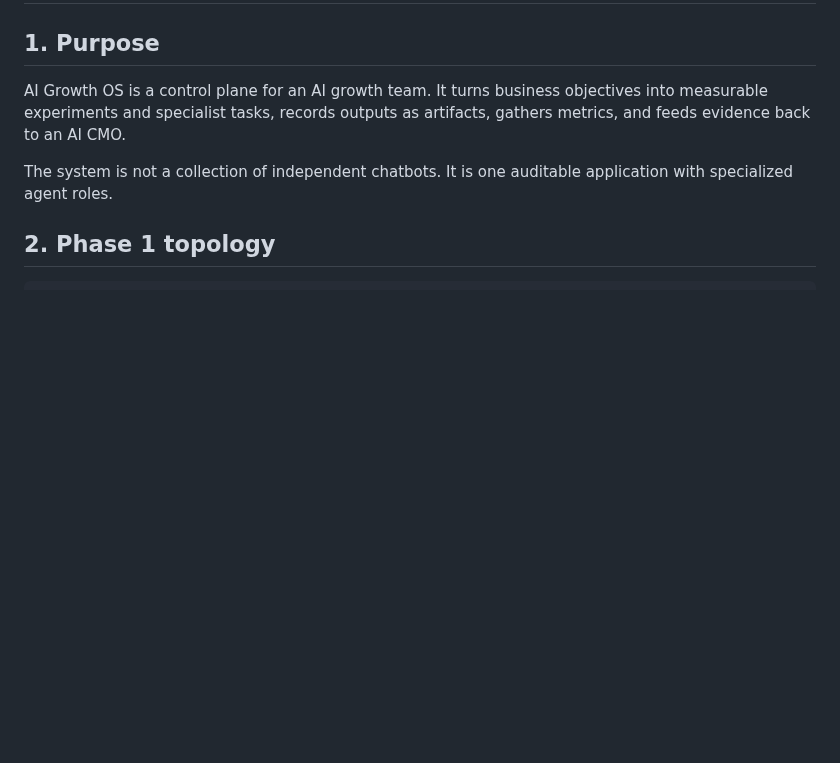
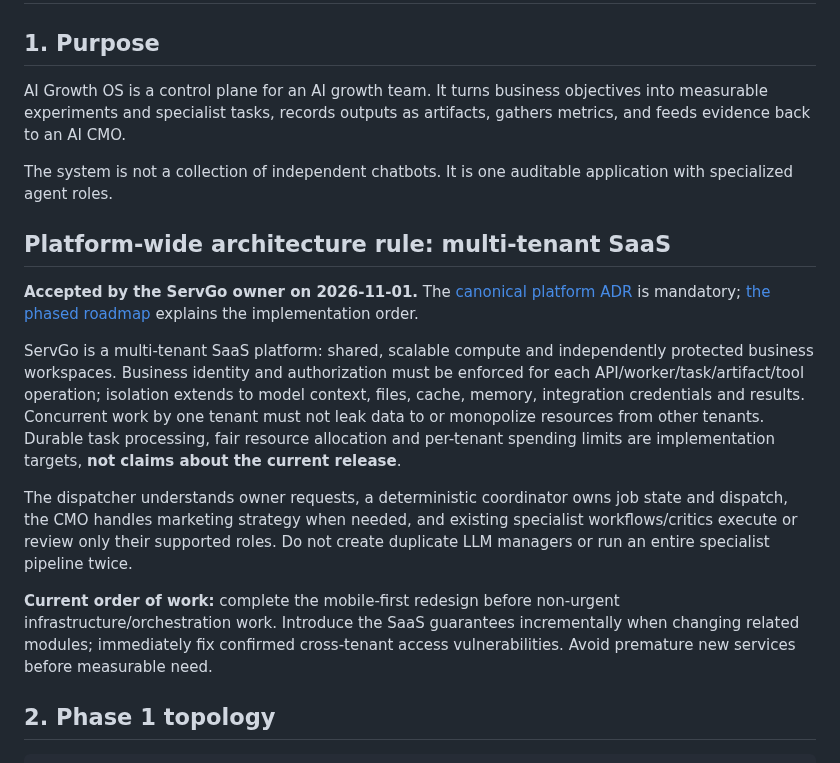
Before and after one commit to grunvald91/Ai_growth_os, a Markdown page: ARCHITECTURE.md, the part around the change. Rendered like a GitHub page; blank space fills up the shorter version.

Commit message:
docs: bind ServGo SaaS ADR to mandatory development instructions [skip ci]

```diff
--- a/ARCHITECTURE.md
+++ b/ARCHITECTURE.md
@@ -5,6 +5,16 @@
 AI Growth OS is a control plane for an AI growth team. It turns business objectives into measurable experiments and specialist tasks, records outputs as artifacts, gathers metrics, and feeds evidence back to an AI CMO.
 
 The system is not a collection of independent chatbots. It is one auditable application with specialized agent roles.
+
+## Platform-wide architecture rule: multi-tenant SaaS
+
+**Accepted by the ServGo owner on 2026-11-01.** The [canonical platform ADR](https://github.com/grunvald91/booking_bot/blob/main/docs/architecture/SERVGO_SAAS_RULE.md) is mandatory; [the phased roadmap](docs/architecture/SERVGO_SAAS_ROADMAP.md) explains the implementation order.
+
+ServGo is a multi-tenant SaaS platform: shared, scalable compute and independently protected business workspaces. Business identity and authorization must be enforced for each API/worker/task/artifact/tool operation; isolation extends to model context, files, cache, memory, integration credentials and results. Concurrent work by one tenant must not leak data to or monopolize resources from other tenants. Durable task processing, fair resource allocation and per-tenant spending limits are implementation targets, **not claims about the current release**.
+
+The dispatcher understands owner requests, a deterministic coordinator owns job state and dispatch, the CMO handles marketing strategy when needed, and existing specialist workflows/critics execute or review only their supported roles. Do not create duplicate LLM managers or run an entire specialist pipeline twice.
+
+**Current order of work:** complete the mobile-first redesign before non-urgent infrastructure/orchestration work. Introduce the SaaS guarantees incrementally when changing related modules; immediately fix confirmed cross-tenant access vulnerabilities. Avoid premature new services before measurable need.
 
 ## 2. Phase 1 topology
 
```
